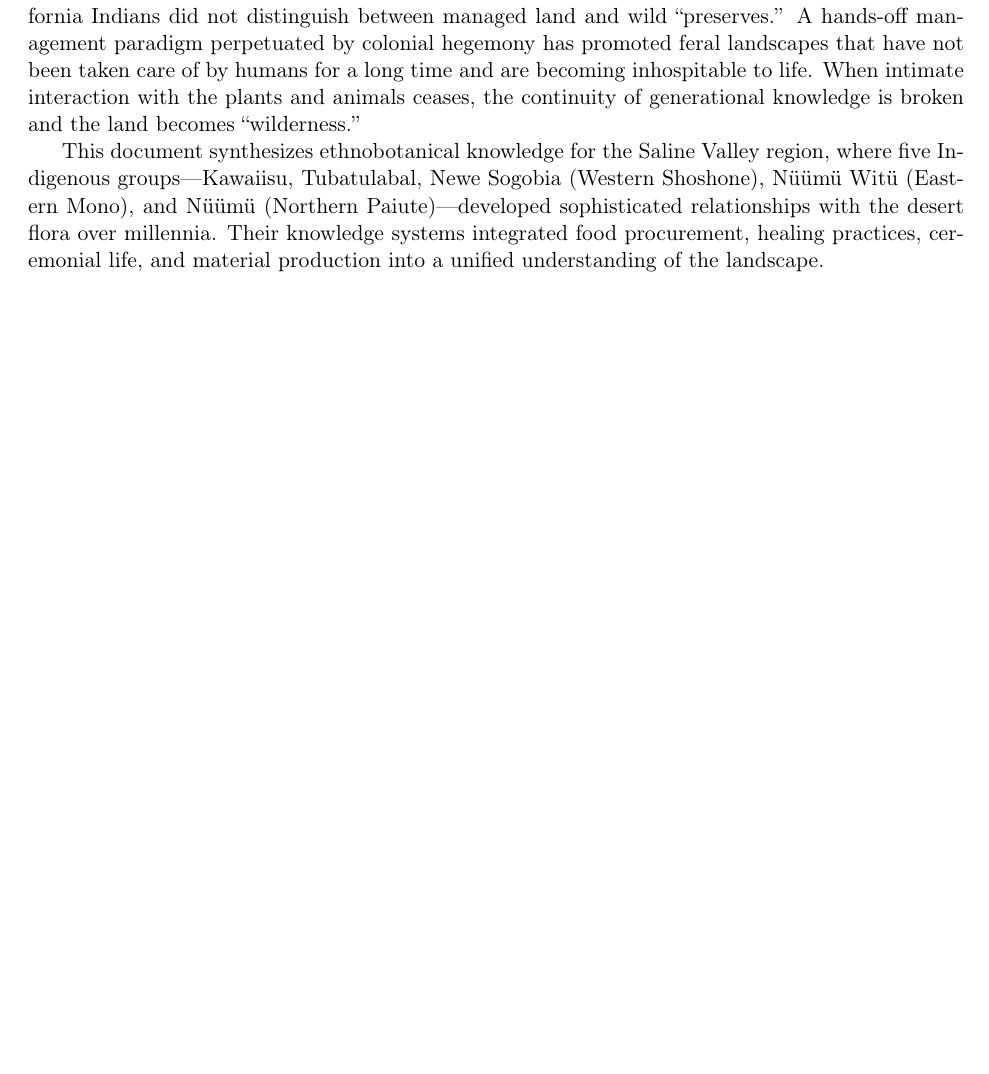
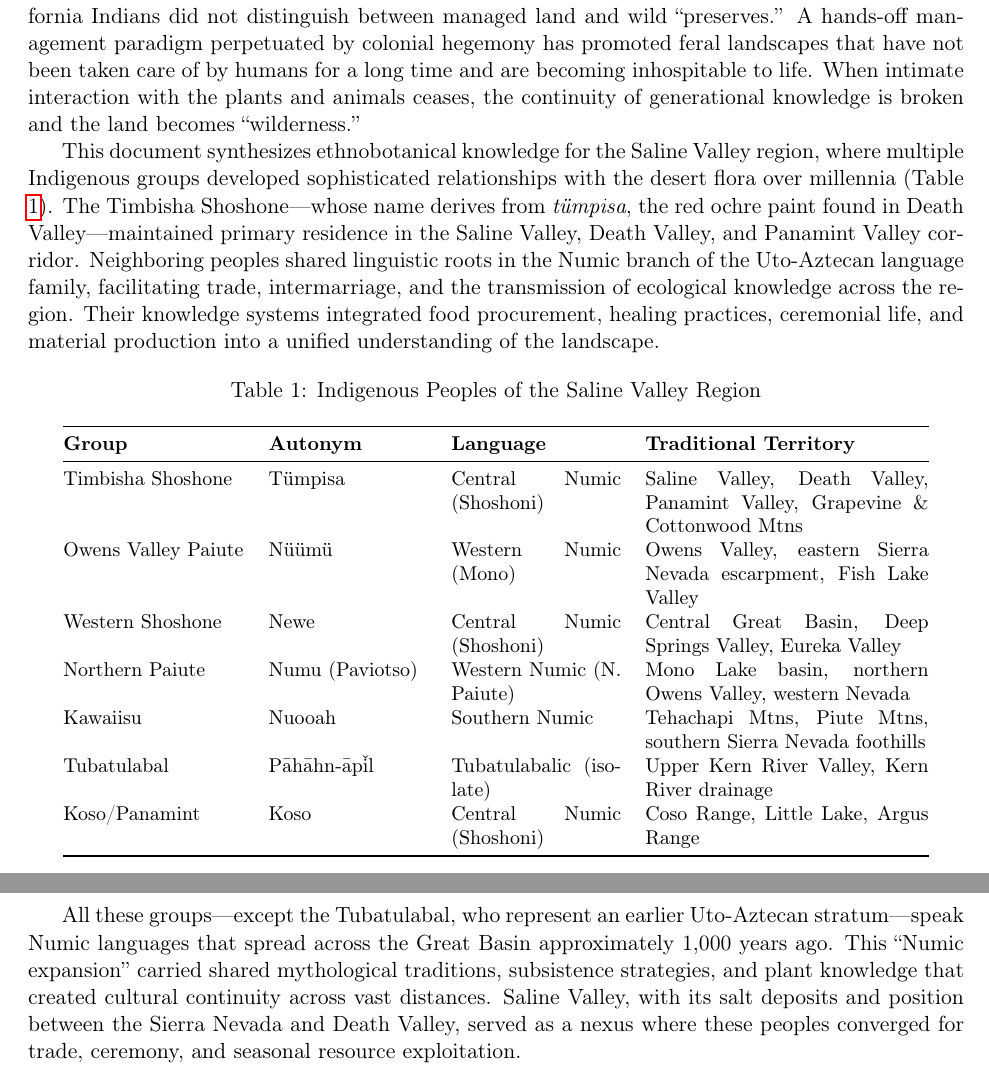
Before and after one commit to biopixl/RIVERA_ETHNOBOTANY_136B_2025, a LaTeX document (saline-valley-plant-culture.tex): part of page 1 of 8 before the commit and two parts of pages 1 and 2 of 9 after it, the two joined at a grey line, cut so that both start at the same text, the shorter picture padded with empty space. Compiled offline with pdfLaTeX.

Commit message:
Add Indigenous groups table with Timbisha Shoshone prominence
Added Table 1: Indigenous Peoples of the Saline Valley Region
- Timbisha Shoshone (Tümpisa) - primary Saline/Death Valley residents
- Owens Valley Paiute (Nüümü)
- Western Shoshone (Newe)
- Northern Paiute (Numu/Paviotso)
- Kawaiisu (Nuooah)
- Tubatulabal (Pāhān-āpĭl)
- Koso/Panamint

Table includes autonyms, language affiliations, and traditional territories.

Expanded Cultural Context section:
- Timbisha population data from Steward
- Seasonal round details (Wildrose Canyon, Hunter Mtn)
- Winter villages (Furnace Creek/tümpisa)
- Trade networks (shell beads, pottery, obsidian)

🤖 Generated with [Claude Code](https://claude.com/claude-code)

Co-Authored-By: Claude Opus 4.5 <noreply@anthropic.com>

```diff
--- a/saline-valley-plant-culture.tex
+++ b/saline-valley-plant-culture.tex
@@ -34,7 +34,29 @@
 
 The Southern Deserts of California are often mischaracterized as overlooked wilderness. Yet California Indians did not distinguish between managed land and wild ``preserves.'' A hands-off management paradigm perpetuated by colonial hegemony has promoted feral landscapes that have not been taken care of by humans for a long time and are becoming inhospitable to life. When intimate interaction with the plants and animals ceases, the continuity of generational knowledge is broken and the land becomes ``wilderness.''
 
-This document synthesizes ethnobotanical knowledge for the Saline Valley region, where five Indigenous groups---Kawaiisu, Tubatulabal, Newe Sogobia (Western Shoshone), N\"u\"um\"u Wit\"u (Eastern Mono), and N\"u\"um\"u (Northern Paiute)---developed sophisticated relationships with the desert flora over millennia. Their knowledge systems integrated food procurement, healing practices, ceremonial life, and material production into a unified understanding of the landscape.
+This document synthesizes ethnobotanical knowledge for the Saline Valley region, where multiple Indigenous groups developed sophisticated relationships with the desert flora over millennia (Table \ref{tab:groups}). The Timbisha Shoshone---whose name derives from \textit{tümpisa}, the red ochre paint found in Death Valley---maintained primary residence in the Saline Valley, Death Valley, and Panamint Valley corridor. Neighboring peoples shared linguistic roots in the Numic branch of the Uto-Aztecan language family, facilitating trade, intermarriage, and the transmission of ecological knowledge across the region. Their knowledge systems integrated food procurement, healing practices, ceremonial life, and material production into a unified understanding of the landscape.
+
+\begin{table}[H]
+\centering
+\caption{Indigenous Peoples of the Saline Valley Region}
+\label{tab:groups}
+\small
+\begin{tabular}{@{}p{3.2cm}p{2.8cm}p{3cm}p{5cm}@{}}
+\toprule
+\textbf{Group} & \textbf{Autonym} & \textbf{Language} & \textbf{Traditional Territory} \\
+\midrule
+Timbisha Shoshone & T\"umpisa & Central Numic (Shoshoni) & Saline Valley, Death Valley, Panamint Valley, Grapevine \& Cottonwood Mtns \\[0.5em]
+Owens Valley Paiute & N\"u\"um\"u & Western Numic (Mono) & Owens Valley, eastern Sierra Nevada escarpment, Fish Lake Valley \\[0.5em]
+Western Shoshone & Newe & Central Numic (Shoshoni) & Central Great Basin, Deep Springs Valley, Eureka Valley \\[0.5em]
+Northern Paiute & Numu (Paviotso) & Western Numic (N. Paiute) & Mono Lake basin, northern Owens Valley, western Nevada \\[0.5em]
+Kawaiisu & Nuooah & Southern Numic & Tehachapi Mtns, Piute Mtns, southern Sierra Nevada foothills \\[0.5em]
+Tubatulabal & P\=ah\=ahn-\=ap\v{i}l & Tubatulabalic (isolate) & Upper Kern River Valley, Kern River drainage \\[0.5em]
+Koso/Panamint & Koso & Central Numic (Shoshoni) & Coso Range, Little Lake, Argus Range \\
+\bottomrule
+\end{tabular}
+\end{table}
+
+All these groups---except the Tubatulabal, who represent an earlier Uto-Aztecan stratum---speak Numic languages that spread across the Great Basin approximately 1,000 years ago. This ``Numic expansion'' carried shared mythological traditions, subsistence strategies, and plant knowledge that created cultural continuity across vast distances. Saline Valley, with its salt deposits and position between the Sierra Nevada and Death Valley, served as a nexus where these peoples converged for trade, ceremony, and seasonal resource exploitation.
 
 \begin{figure}[H]
 \centering
```
Also changed, not shown: saline-valley-plant-culture.tex (8 more changed lines).
